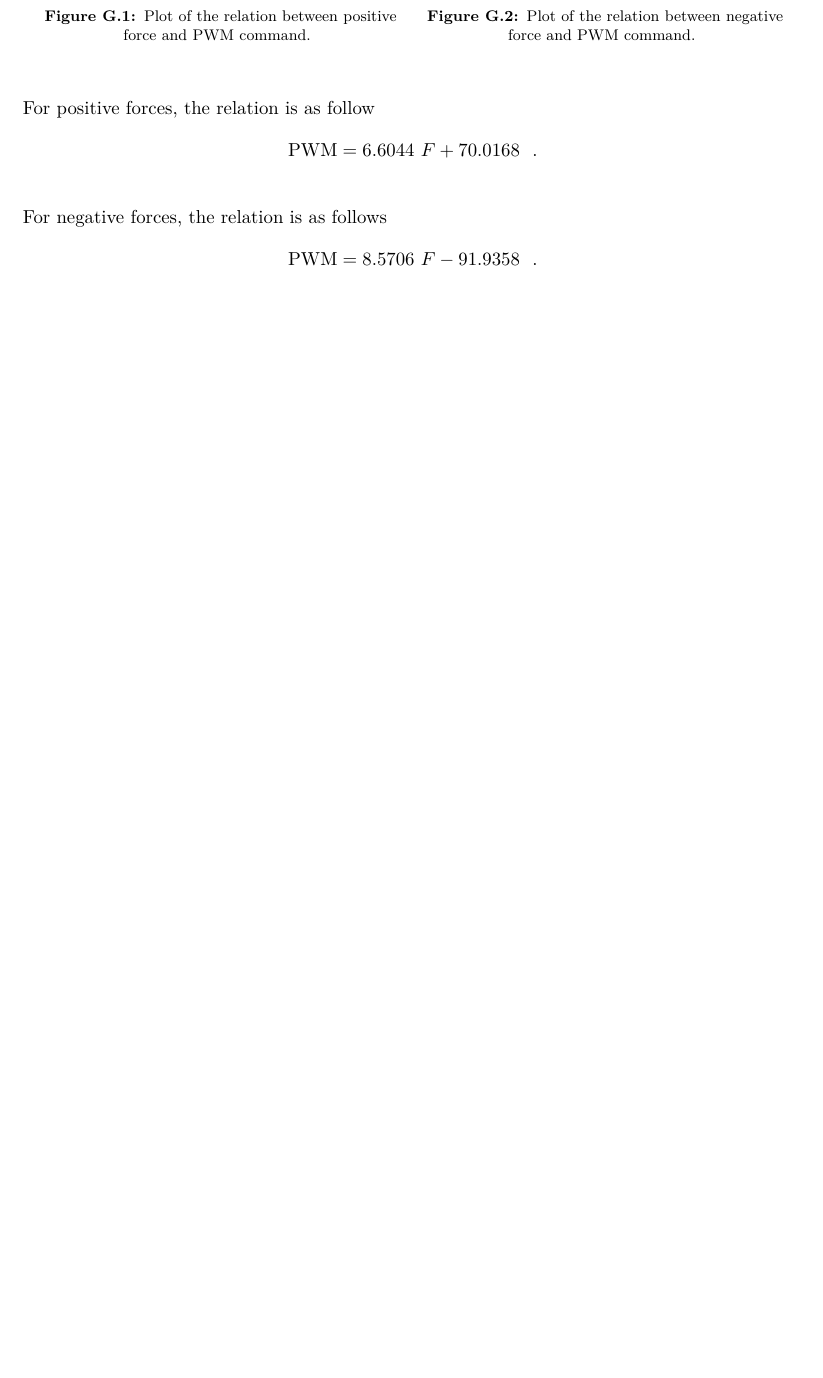
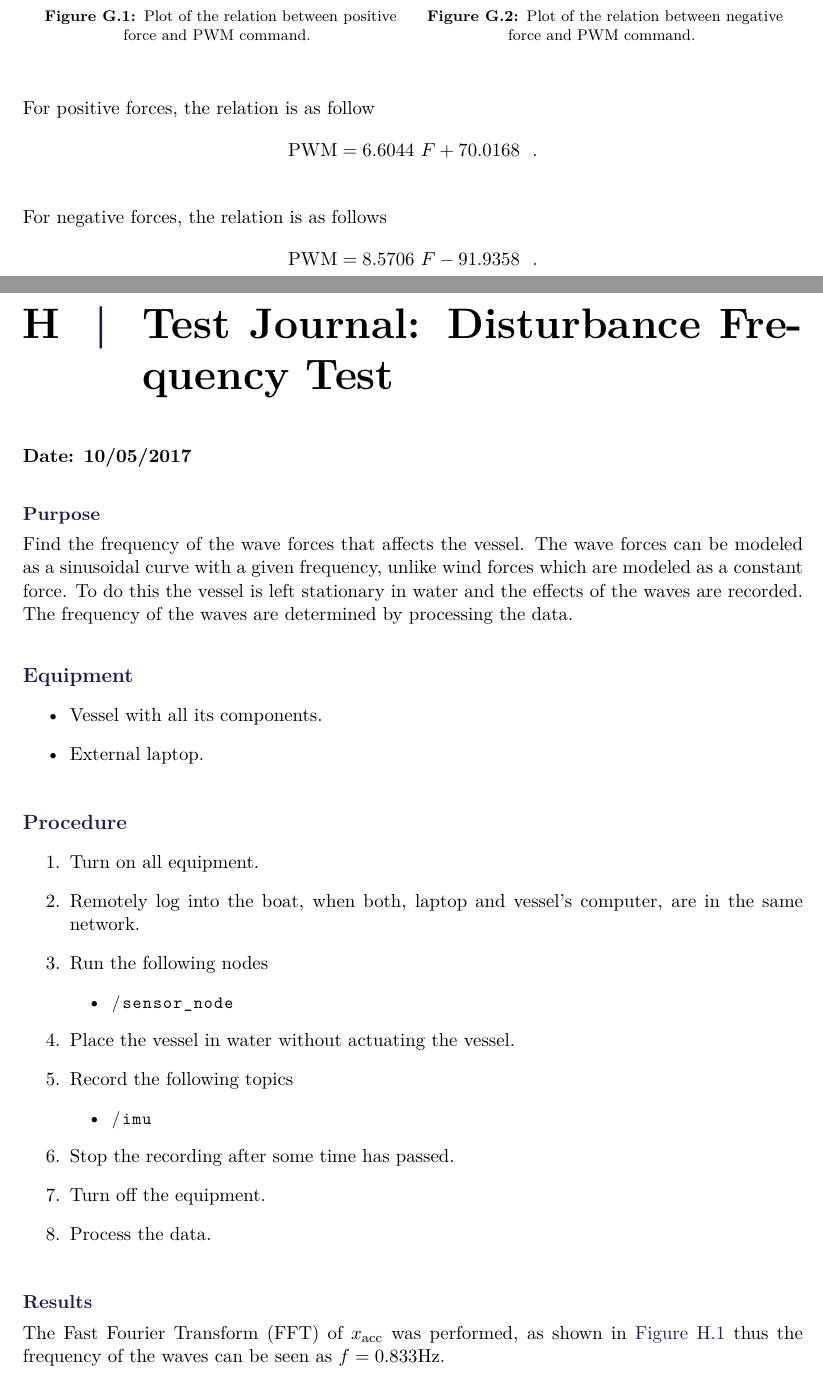
Before and after one commit to nielsSkov/p8-vessel-report, a LaTeX thesis (main.tex, which reads appendix/hDisturbance.tex): part of page 96 of 100 before the commit and two parts of pages 96 and 97 of 102 after it, the two joined at a grey line, cut so that both start at the same text, the shorter picture padded with empty space. Compiled offline with pdfLaTeX.

Commit message:
Disturbance H appendix

```diff
--- /dev/null
+++ b/appendix/hDisturbance.tex
@@ -0,0 +1,33 @@
+\chapter{Test Journal: Disturbance Frequency Test} \label{app:Disturbance}
+
+\textbf{Date: 10/05/2017}
+
+\subsubsection*{Purpose}
+Find the frequency of the wave forces that affects the vessel. The wave forces can be modeled as a sinusoidal curve with a given frequency, unlike wind forces which are modeled as a constant force. To do this the vessel is left stationary in water and the effects of the waves are recorded. The frequency of the waves are determined by processing the data.
+
+\subsection*{Equipment}
+\begin{itemize}
+    \item Vessel with all its components.
+    \item External laptop.
+\end{itemize}
+
+\subsection*{Procedure}
+\begin{enumerate}
+    \item Turn on all equipment.
+    \item Remotely log into the boat, when both, laptop and vessel's computer, are in the same network.
+    \item Run the following nodes
+    \begin{itemize}
+        \item \lstinline[style=cinline]{/sensor_node}
+    \end{itemize}
+    \item Place the vessel in water without actuating the vessel.
+    \item Record the following topics
+    \begin{itemize}
+        \item \lstinline[style=cinline]{/imu}
+    \end{itemize}
+    \item Stop the recording after some time has passed.
+    \item Turn off the equipment.
+    \item Process the data.
+\end{enumerate}
+
+\subsubsection*{Results}
+The Fast Fourier Transform (FFT) of $x_\mathrm{acc}$ was performed, as shown in \autoref{fig:waveDisturbance} thus the frequency of the waves can be seen as $f = 0.833 \mathrm{Hz}$.
@@ -0,0 +38,7 @@
+   \label{fig:waveDisturbance}
+\end{figure}
+%%
+%\begin{flalign}
+%    \sigma_{x\mathrm{n,GPS}}^2 & = 0.00050346 \ \mathrm{m}^2  \nonumber \\
+%    \sigma_{y\mathrm{n,GPS}}^2 & = 0.00057036 \ \mathrm{m}^2  \nonumber
+%\end{flalign}
```
Also changed, not shown: main.tex (+2 -0 lines), figures/waveDisturbance.pdf (added), figures/windDisturbance.pdf (added), appendix/hDisturbance.tex (4 more changed lines).
